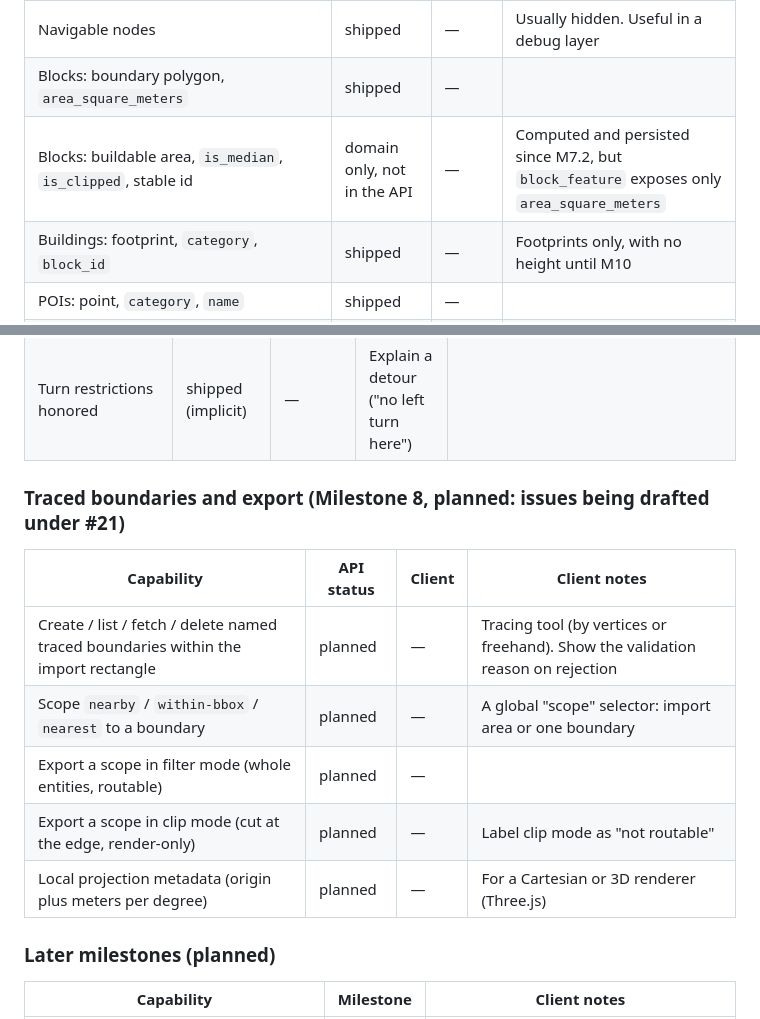
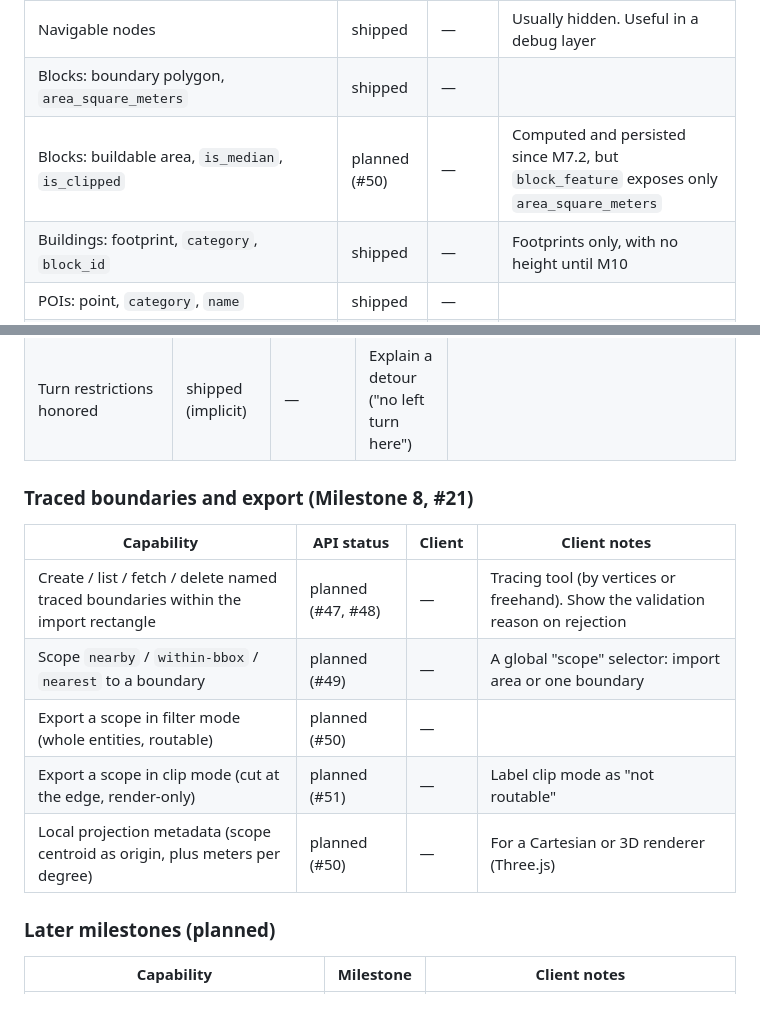
Before and after one commit to josuecm13/geospatial-reconstruction-engine, a Markdown page: docs/client-features.md, 2 parts joined by grey strips. Drawn GitHub-style.

Commit message:
docs: link client feature rows to Milestone 8 issues
Co-Authored-By: Claude Opus 5.5 <noreply@anthropic.com>
Claude-Session: https://claude.ai/code/session_01Ju1xepQjK19M5QCw1wvUfb

```diff
--- a/docs/client-features.md
+++ b/docs/client-features.md
@@ -33,7 +33,7 @@ beyond parity.
 | Logical street id on segments | planned (#35) | — | Needed to select or highlight a whole street |
 | Navigable nodes | shipped | — | Usually hidden. Useful in a debug layer |
 | Blocks: boundary polygon, `area_square_meters` | shipped | — | |
-| Blocks: buildable area, `is_median`, `is_clipped`, stable id | domain only, not in the API | — | Computed and persisted since M7.2, but `block_feature` exposes only `area_square_meters` |
+| Blocks: buildable area, `is_median`, `is_clipped` | planned (#50) | — | Computed and persisted since M7.2, but `block_feature` exposes only `area_square_meters` |
 | Buildings: footprint, `category`, `block_id` | shipped | — | Footprints only, with no height until M10 |
 | POIs: point, `category`, `name` | shipped | — | |
 | Area features: polygon, `kind` | shipped | — | |
@@ -58,15 +58,15 @@ beyond parity.
 | Snap info: origin and destination node, and snap distance | `POST …/routes` | shipped | — | Show the snap offset. Warn when it's large |
 | Turn restrictions honored | shipped (implicit) | — | Explain a detour ("no left turn here") |
 
-### Traced boundaries and export (Milestone 8, planned: issues being drafted under #21)
+### Traced boundaries and export (Milestone 8, #21)
 
 | Capability | API status | Client | Client notes |
 |---|---|---|---|
-| Create / list / fetch / delete named traced boundaries within the import rectangle | planned | — | Tracing tool (by vertices or freehand). Show the validation reason on rejection |
-| Scope `nearby` / `within-bbox` / `nearest` to a boundary | planned | — | A global "scope" selector: import area or one boundary |
-| Export a scope in filter mode (whole entities, routable) | planned | — | |
-| Export a scope in clip mode (cut at the edge, render-only) | planned | — | Label clip mode as "not routable" |
-| Local projection metadata (origin plus meters per degree) | planned | — | For a Cartesian or 3D renderer (Three.js) |
+| Create / list / fetch / delete named traced boundaries within the import rectangle | planned (#47, #48) | — | Tracing tool (by vertices or freehand). Show the validation reason on rejection |
+| Scope `nearby` / `within-bbox` / `nearest` to a boundary | planned (#49) | — | A global "scope" selector: import area or one boundary |
+| Export a scope in filter mode (whole entities, routable) | planned (#50) | — | |
+| Export a scope in clip mode (cut at the edge, render-only) | planned (#51) | — | Label clip mode as "not routable" |
+| Local projection metadata (scope centroid as origin, plus meters per degree) | planned (#50) | — | For a Cartesian or 3D renderer (Three.js) |
 
 ### Later milestones (planned)
 
```
